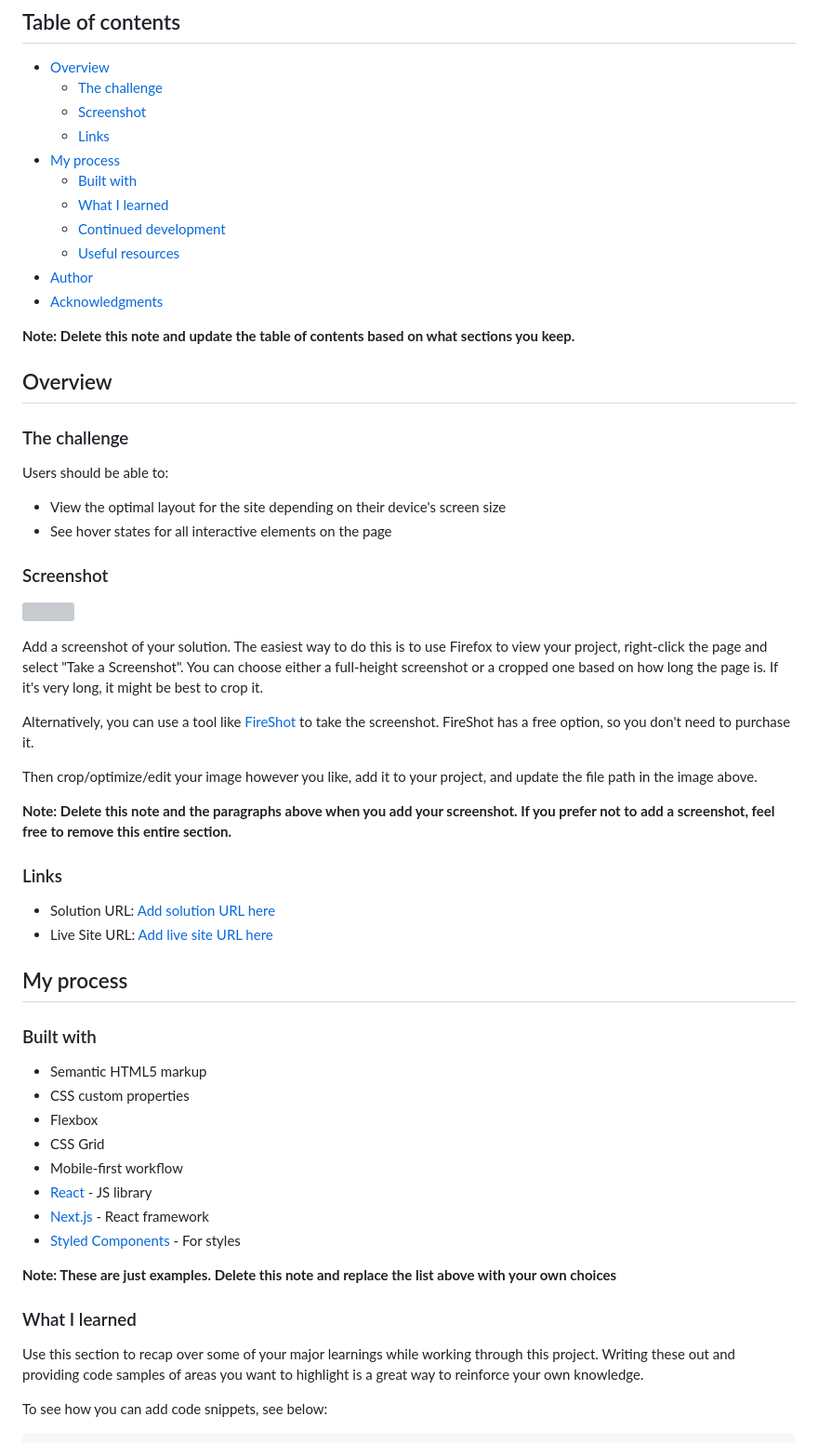
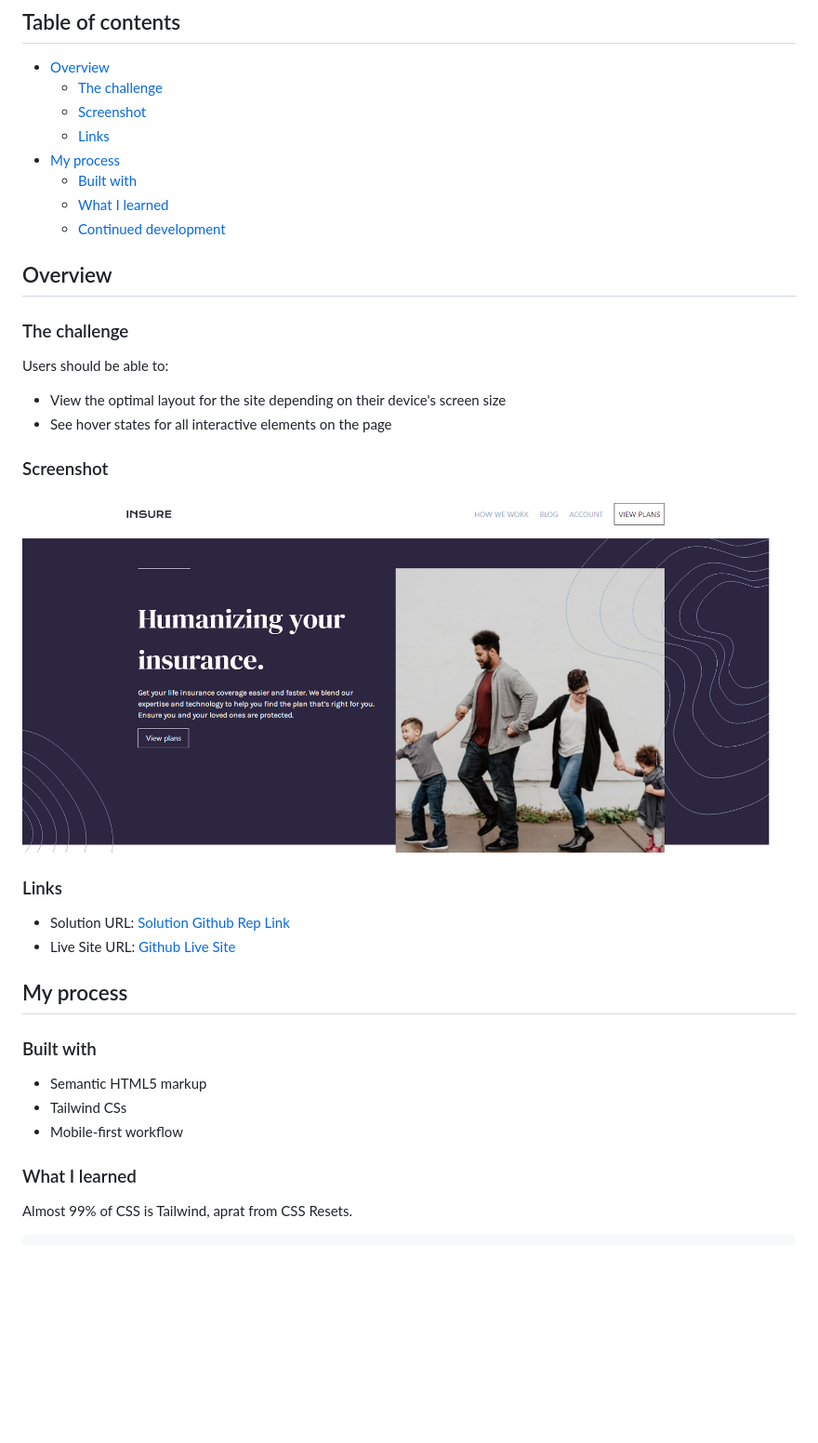
Before and after one commit to qayoommunawar/Responsive-Insure-Landing-Page-Tailwind-CSS, a Markdown page: readme.md, the part around the change printed below. Shown: that part at 93% size. Rendered like a GitHub page; pictures changed too: screenshot.png (added); blank space fills up the shorter version; grey boxes are pictures that could not be loaded.

````diff
--- a/readme.md
+++ b/readme.md
@@ -12,11 +12,7 @@ This is a solution to the [Insure landing page challenge on Frontend Mentor](htt
   - [Built with](#built-with)
   - [What I learned](#what-i-learned)
   - [Continued development](#continued-development)
-  - [Useful resources](#useful-resources)
-- [Author](#author)
-- [Acknowledgments](#acknowledgments)
 
-**Note: Delete this note and update the table of contents based on what sections you keep.**
 
 ## Overview
 
@@ -29,40 +25,25 @@ Users should be able to:
 
 ### Screenshot
 
-![](./screenshot.jpg)
+![Screenshot](./screenshot.png)
 
-Add a screenshot of your solution. The easiest way to do this is to use Firefox to view your project, right-click the page and select "Take a Screenshot". You can choose either a full-height screenshot or a cropped one based on how long the page is. If it's very long, it might be best to crop it.
-
-Alternatively, you can use a tool like [FireShot](https://getfireshot.com/) to take the screenshot. FireShot has a free option, so you don't need to purchase it.
-
-Then crop/optimize/edit your image however you like, add it to your project, and update the file path in the image above.
-
-**Note: Delete this note and the paragraphs above when you add your screenshot. If you prefer not to add a screenshot, feel free to remove this entire section.**
 
 ### Links
 
-- Solution URL: [Add solution URL here](https://your-solution-url.com)
-- Live Site URL: [Add live site URL here](https://your-live-site-url.com)
+- Solution URL: [Solution Github Rep Link](https://github.com/qayoommunawar/Responsive-Insure-Landing-Page-Tailwind-CSS)
+- Live Site URL: [Github Live Site](https://qayoommunawar.github.io/Responsive-Insure-Landing-Page-Tailwind-CSS/)
 
 ## My process
 
 ### Built with
 
 - Semantic HTML5 markup
-- CSS custom properties
-- Flexbox
-- CSS Grid
+- Tailwind CSs
 - Mobile-first workflow
-- [React](https://reactjs.org/) - JS library
-- [Next.js](https://nextjs.org/) - React framework
-- [Styled Components](https://styled-components.com/) - For styles
-
-**Note: These are just examples. Delete this note and replace the list above with your own choices**
 
 ### What I learned
 
-Use this section to recap over some of your major learnings while working through this project. Writing these out and providing code samples of areas you want to highlight is a great way to reinforce your own knowledge.
+Almost 99% of CSS is Tailwind, aprat from CSS Resets.
 
-To see how you can add code snippets, see below:
 
 ```html
````
Also changed, not shown: other parts of readme.md (+8 -39 lines), 1 other file.
